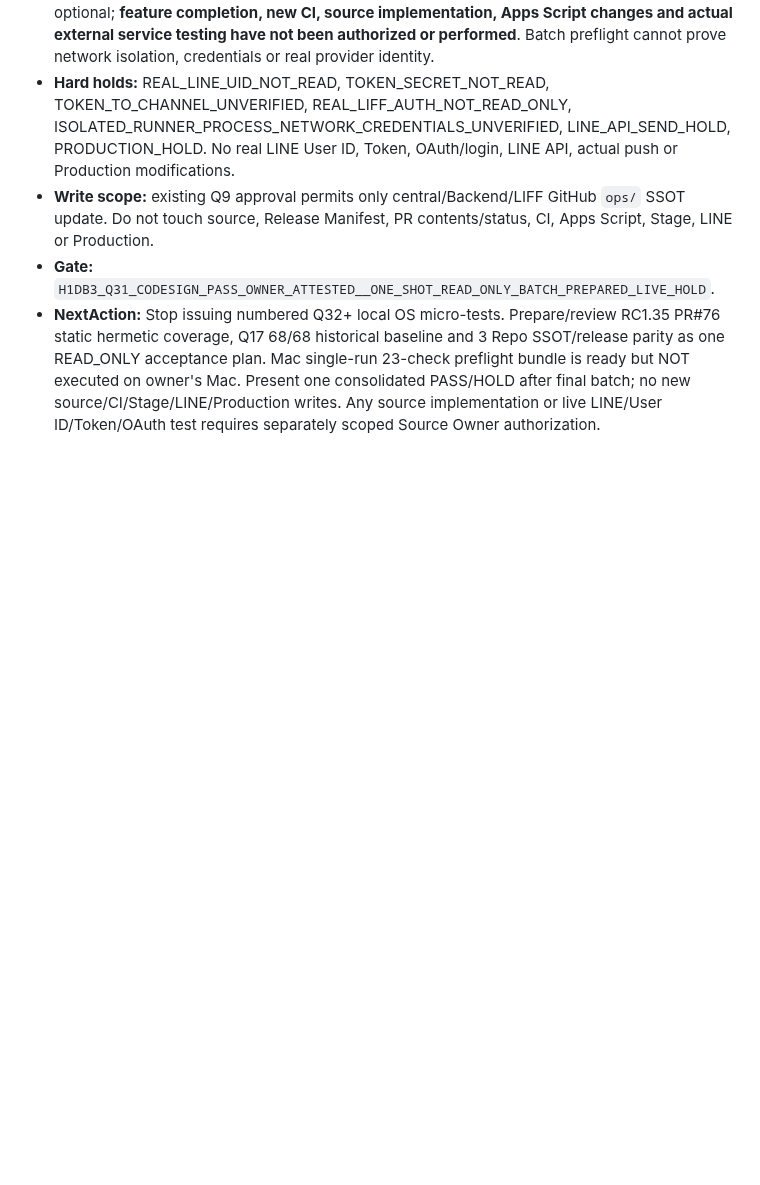
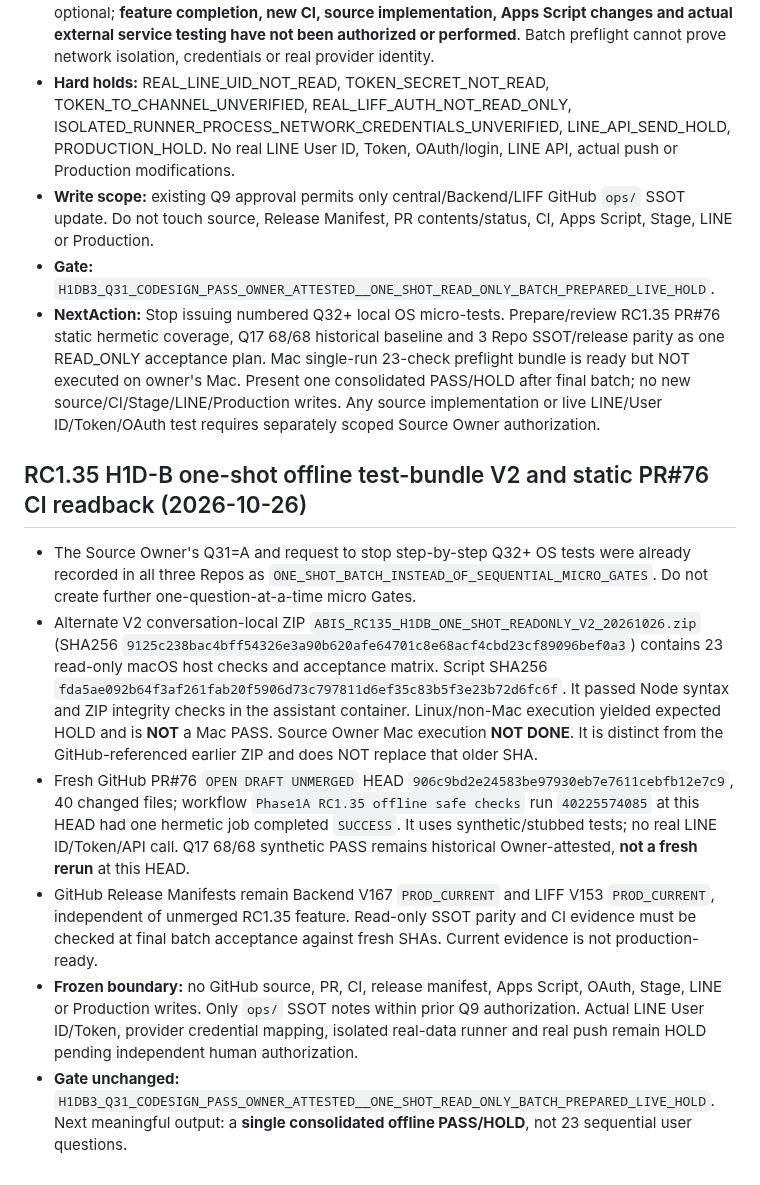
Before and after one commit to nooneknows70/abis-ess-liff, a Markdown page: ops/CURRENT_STATE.md, the part around the change. Rendered like a GitHub page; blank space fills up the shorter version.

Commit message:
docs(ops): index one-shot RC135 V2 offline pack and PR76 hermetic CI readback

```diff
--- a/ops/CURRENT_STATE.md
+++ b/ops/CURRENT_STATE.md
@@ -358,3 +358,12 @@ Cross-repo note:
 - **Write scope:** existing Q9 approval permits only central/Backend/LIFF GitHub `ops/` SSOT update. Do not touch source, Release Manifest, PR contents/status, CI, Apps Script, Stage, LINE or Production.
 - **Gate:** `H1DB3_Q31_CODESIGN_PASS_OWNER_ATTESTED__ONE_SHOT_READ_ONLY_BATCH_PREPARED_LIVE_HOLD`.
 - **NextAction:** Stop issuing numbered Q32+ local OS micro-tests. Prepare/review RC1.35 PR#76 static hermetic coverage, Q17 68/68 historical baseline and 3 Repo SSOT/release parity as one READ_ONLY acceptance plan. Mac single-run 23-check preflight bundle is ready but NOT executed on owner's Mac. Present one consolidated PASS/HOLD after final batch; no new source/CI/Stage/LINE/Production writes. Any source implementation or live LINE/User ID/Token/OAuth test requires separately scoped Source Owner authorization.
+
+## RC1.35 H1D-B one-shot offline test-bundle V2 and static PR#76 CI readback (2026-10-26)
+
+- The Source Owner's Q31=A and request to stop step-by-step Q32+ OS tests were already recorded in all three Repos as `ONE_SHOT_BATCH_INSTEAD_OF_SEQUENTIAL_MICRO_GATES`. Do not create further one-question-at-a-time micro Gates.
+- Alternate V2 conversation-local ZIP `ABIS_RC135_H1DB_ONE_SHOT_READONLY_V2_20261026.zip` (SHA256 `9125c238bac4bff54326e3a90b620afe64701c8e68acf4cbd23cf89096bef0a3`) contains 23 read-only macOS host checks and acceptance matrix. Script SHA256 `fda5ae092b64f3af261fab20f5906d73c797811d6ef35c83b5f3e23b72d6fc6f`. It passed Node syntax and ZIP integrity checks in the assistant container. Linux/non-Mac execution yielded expected HOLD and is **NOT** a Mac PASS. Source Owner Mac execution **NOT DONE**. It is distinct from the GitHub-referenced earlier ZIP and does NOT replace that older SHA.
+- Fresh GitHub PR#76 `OPEN DRAFT UNMERGED` HEAD `906c9bd2e24583be97930eb7e7611cebfb12e7c9`, 40 changed files; workflow `Phase1A RC1.35 offline safe checks` run `40225574085` at this HEAD had one hermetic job completed `SUCCESS`. It uses synthetic/stubbed tests; no real LINE ID/Token/API call. Q17 68/68 synthetic PASS remains historical Owner-attested, **not a fresh rerun** at this HEAD.
+- GitHub Release Manifests remain Backend V167 `PROD_CURRENT` and LIFF V153 `PROD_CURRENT`, independent of unmerged RC1.35 feature. Read-only SSOT parity and CI evidence must be checked at final batch acceptance against fresh SHAs. Current evidence is not production-ready.
+- **Frozen boundary:** no GitHub source, PR, CI, release manifest, Apps Script, OAuth, Stage, LINE or Production writes. Only `ops/` SSOT notes within prior Q9 authorization. Actual LINE User ID/Token, provider credential mapping, isolated real-data runner and real push remain HOLD pending independent human authorization.
+- **Gate unchanged:** `H1DB3_Q31_CODESIGN_PASS_OWNER_ATTESTED__ONE_SHOT_READ_ONLY_BATCH_PREPARED_LIVE_HOLD`. Next meaningful output: a **single consolidated offline PASS/HOLD**, not 23 sequential user questions.
```
